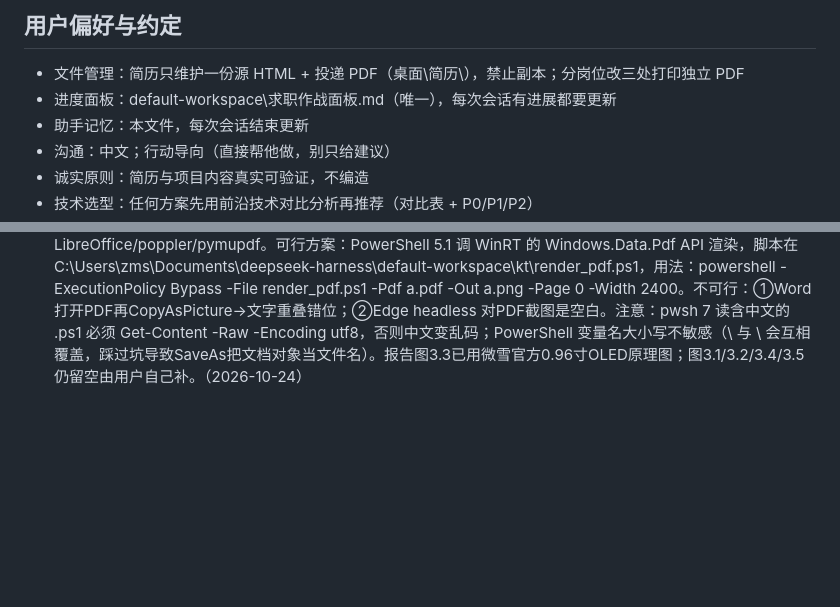
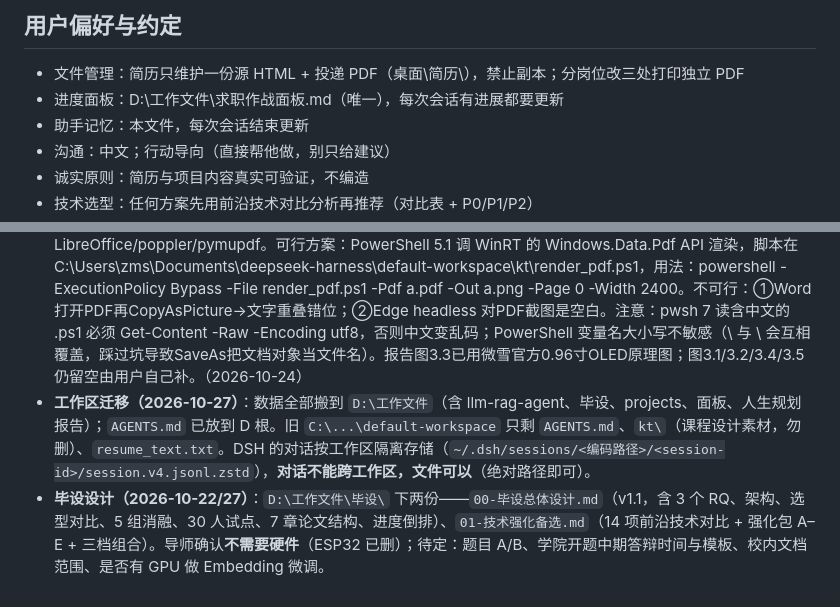
Before and after one commit to Bluemingovo/-, a Markdown page: docs/assistant-memory.md, 2 parts joined by grey strips. GitHub-like rendering; blank space fills up the shorter version.

Commit message:
memory: 工作区迁移到 D:\工作文件 + 毕设设计 v1.1/技术强化备选

```diff
--- a/docs/assistant-memory.md
+++ b/docs/assistant-memory.md
@@ -80,7 +80,7 @@
 ## 用户偏好与约定
 
 - 文件管理：简历只维护一份源 HTML + 投递 PDF（桌面\简历\），禁止副本；分岗位改三处打印独立 PDF
-- 进度面板：default-workspace\求职作战面板.md（唯一），每次会话有进展都要更新
+- 进度面板：D:\工作文件\求职作战面板.md（唯一），每次会话有进展都要更新
 - 助手记忆：本文件，每次会话结束更新
 - 沟通：中文；行动导向（直接帮他做，别只给建议）
 - 诚实原则：简历与项目内容真实可验证，不编造
@@ -102,3 +102,5 @@
 - 2026-10-21 完成 Human 3.0 人生规划访谈（13 轮）：报告 `default-workspace\人生战略报告-Human3.0-2026-10-21.md`（本地，敏感内容不入库）。结论：四象限 L1.5，瓶颈在「敢被看见/信任」而非技能；求职主线确认 **C 型（出方案 + 亲手落地 + 带小团队）**，岗位偏 AI 应用落地/解决方案
 - 通信工程课程设计报告（噪声检测）：2026-10-24 完成《基于C语言的噪声检测系统设计》课程设计报告：据开题报告重写桌面模板 .doc 全文（29页，正文22页+附录代码），保留原格式（A4/页边距/宋体小四/1.5倍行距/黑体标题/封面评分表/页眉），15处图片位留空（图2.1、3.1-3.5、4.1-4.5、5.1-5.4，每个图题上方留3行空白）。硬件口径：STM32F103RCT6(ALIENTEK Mini板)+声音传感器(AO→PA1)+0.96寸SSD1306 OLED(I2C PB6/PB7)+ESP8266-01S(USART2 PA2/PA3)+按键/LED/蜂鸣器；调试章按实物+手机APP联调写，无测试数据表。目录改为真Word TOC域（可F9更新），正文页码从1重排。原件备份 default-workspace\kt\template_original_backup.doc，成品备份 kt\final_report_成品备份.doc。（2026-10-24）
 - PDF转图片的可行办法（本机无LibreOffice）：课程设计报告需要把厂商原理图PDF转成图片插入Word。本机没有 LibreOffice/poppler/pymupdf。可行方案：PowerShell 5.1 调 WinRT 的 Windows.Data.Pdf API 渲染，脚本在 C:\Users\zms\Documents\deepseek-harness\default-workspace\kt\render_pdf.ps1，用法：powershell -ExecutionPolicy Bypass -File render_pdf.ps1 -Pdf a.pdf -Out a.png -Page 0 -Width 2400。不可行：①Word 打开PDF再CopyAsPicture→文字重叠错位；②Edge headless 对PDF截图是空白。注意：pwsh 7 读含中文的 .ps1 必须 Get-Content -Raw -Encoding utf8，否则中文变乱码；PowerShell 变量名大小写不敏感（\ 与 \ 会互相覆盖，踩过坑导致SaveAs把文档对象当文件名）。报告图3.3已用微雪官方0.96寸OLED原理图；图3.1/3.2/3.4/3.5仍留空由用户自己补。（2026-10-24）
+- **工作区迁移（2026-10-27）**：数据全部搬到 `D:\工作文件`（含 llm-rag-agent、毕设、projects、面板、人生规划报告）；`AGENTS.md` 已放到 D 根。旧 `C:\...\default-workspace` 只剩 `AGENTS.md`、`kt\`（课程设计素材，勿删）、`resume_text.txt`。DSH 的对话按工作区隔离存储（`~/.dsh/sessions/<编码路径>/<session-id>/session.v4.jsonl.zstd`），**对话不能跨工作区，文件可以**（绝对路径即可）。
+- **毕设设计（2026-10-22/27）**：`D:\工作文件\毕设\` 下两份——`00-毕设总体设计.md`（v1.1，含 3 个 RQ、架构、选型对比、5 组消融、30 人试点、7 章论文结构、进度倒排）、`01-技术强化备选.md`（14 项前沿技术对比 + 强化包 A–E + 三档组合）。导师确认**不需要硬件**（ESP32 已删）；待定：题目 A/B、学院开题中期答辩时间与模板、校内文档范围、是否有 GPU 做 Embedding 微调。
```
